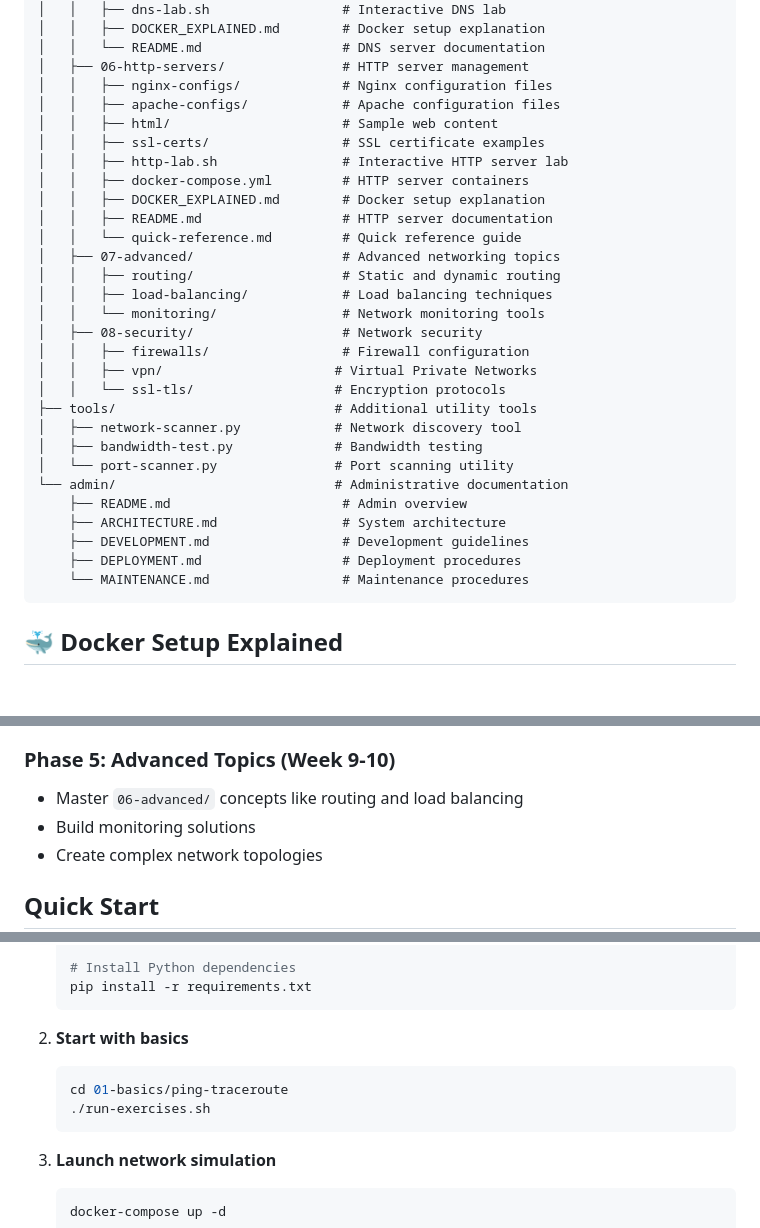
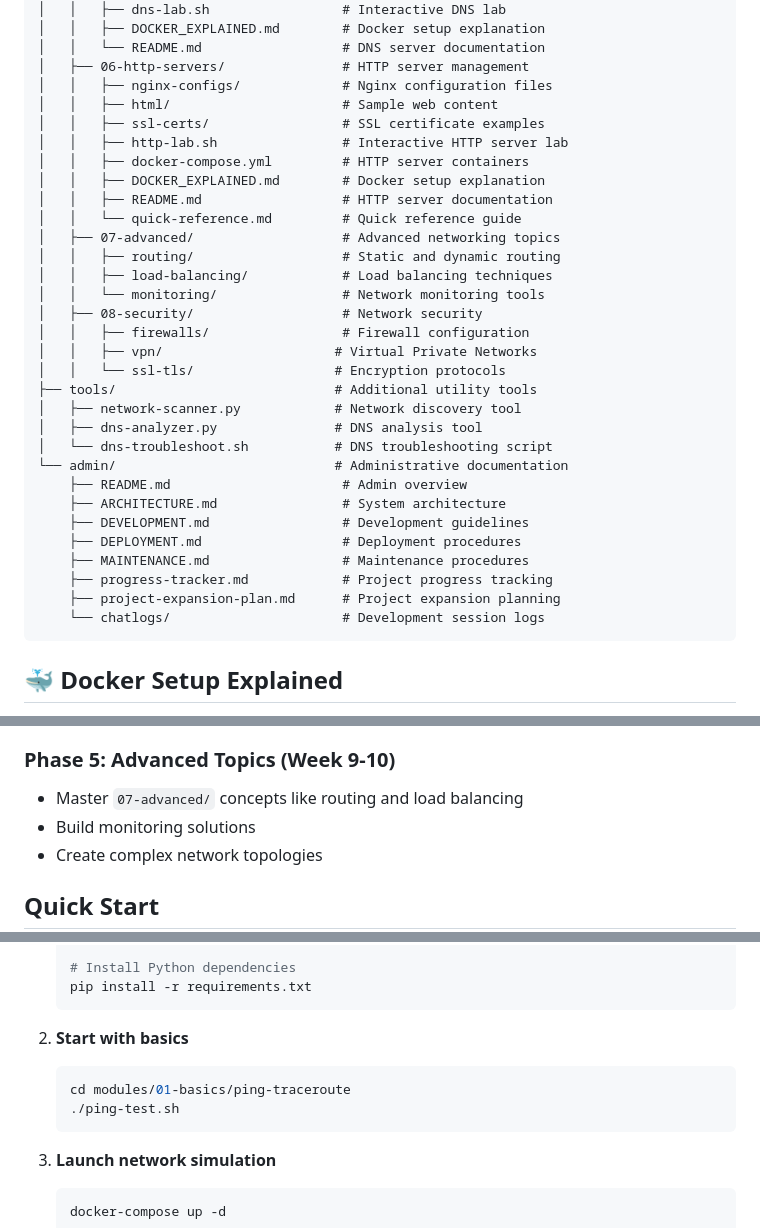
Before and after one commit to grimm00/networking-learning, a Markdown page: README.md, 3 parts joined by grey strips. GitHub-like rendering; blank space fills up the shorter version.

Commit message:
Fix path references in main README
🔧 PATH REFERENCE CORRECTIONS

Fixed outdated path references in main README.md:

📁 PROJECT STRUCTURE UPDATES:
- Fixed Phase 5 reference: '06-advanced/' → '07-advanced/'
- Updated Quick Start example: '01-basics/ping-traceroute' → 'modules/01-basics/ping-traceroute'
- Changed script reference: './run-exercises.sh' → './ping-test.sh' (actual file)

🗂️ DIRECTORY STRUCTURE CORRECTIONS:
- Removed non-existent 'apache-configs/' directory reference
- Updated tools/ directory to reflect actual files:
  - Removed: bandwidth-test.py, port-scanner.py (don't exist)
  - Added: dns-analyzer.py, dns-troubleshoot.sh (actual files)
- Updated admin/ directory structure to include:
  - progress-tracker.md
  - project-expansion-plan.md
  - chatlogs/ directory

✅ ACCURACY IMPROVEMENTS:
- All path references now point to actual files and directories
- Project structure diagram matches current repository state
- Quick start examples use correct paths and existing scripts
- Learning path references point to correct module locations

These fixes ensure users can follow the README instructions without
encountering broken paths or missing files during their learning journey.

````diff
--- a/README.md
+++ b/README.md
@@ -89,7 +89,6 @@ networking/
 │   │   └── README.md                  # DNS server documentation
 │   ├── 06-http-servers/               # HTTP server management
 │   │   ├── nginx-configs/             # Nginx configuration files
-│   │   ├── apache-configs/            # Apache configuration files
 │   │   ├── html/                      # Sample web content
 │   │   ├── ssl-certs/                 # SSL certificate examples
 │   │   ├── http-lab.sh                # Interactive HTTP server lab
@@ -107,14 +106,17 @@ networking/
 │   │   └── ssl-tls/                  # Encryption protocols
 ├── tools/                            # Additional utility tools
 │   ├── network-scanner.py            # Network discovery tool
-│   ├── bandwidth-test.py             # Bandwidth testing
-│   └── port-scanner.py               # Port scanning utility
+│   ├── dns-analyzer.py               # DNS analysis tool
+│   └── dns-troubleshoot.sh           # DNS troubleshooting script
 └── admin/                            # Administrative documentation
     ├── README.md                      # Admin overview
     ├── ARCHITECTURE.md                # System architecture
     ├── DEVELOPMENT.md                 # Development guidelines
     ├── DEPLOYMENT.md                  # Deployment procedures
-    └── MAINTENANCE.md                 # Maintenance procedures
+    ├── MAINTENANCE.md                 # Maintenance procedures
+    ├── progress-tracker.md            # Project progress tracking
+    ├── project-expansion-plan.md      # Project expansion planning
+    └── chatlogs/                      # Development session logs
 ```
 
 ## 🐳 Docker Setup Explained
@@ -272,7 +274,7 @@ The uninstaller will:
 - Learn about firewalls, VPNs, and encryption
 
 ### Phase 5: Advanced Topics (Week 9-10)
-- Master `06-advanced/` concepts like routing and load balancing
+- Master `07-advanced/` concepts like routing and load balancing
 - Build monitoring solutions
 - Create complex network topologies
 
@@ -289,8 +291,8 @@ The uninstaller will:
 
 2. **Start with basics**
    ```bash
-   cd 01-basics/ping-traceroute
-   ./run-exercises.sh
+   cd modules/01-basics/ping-traceroute
+   ./ping-test.sh
    ```
 
 3. **Launch network simulation**
````
